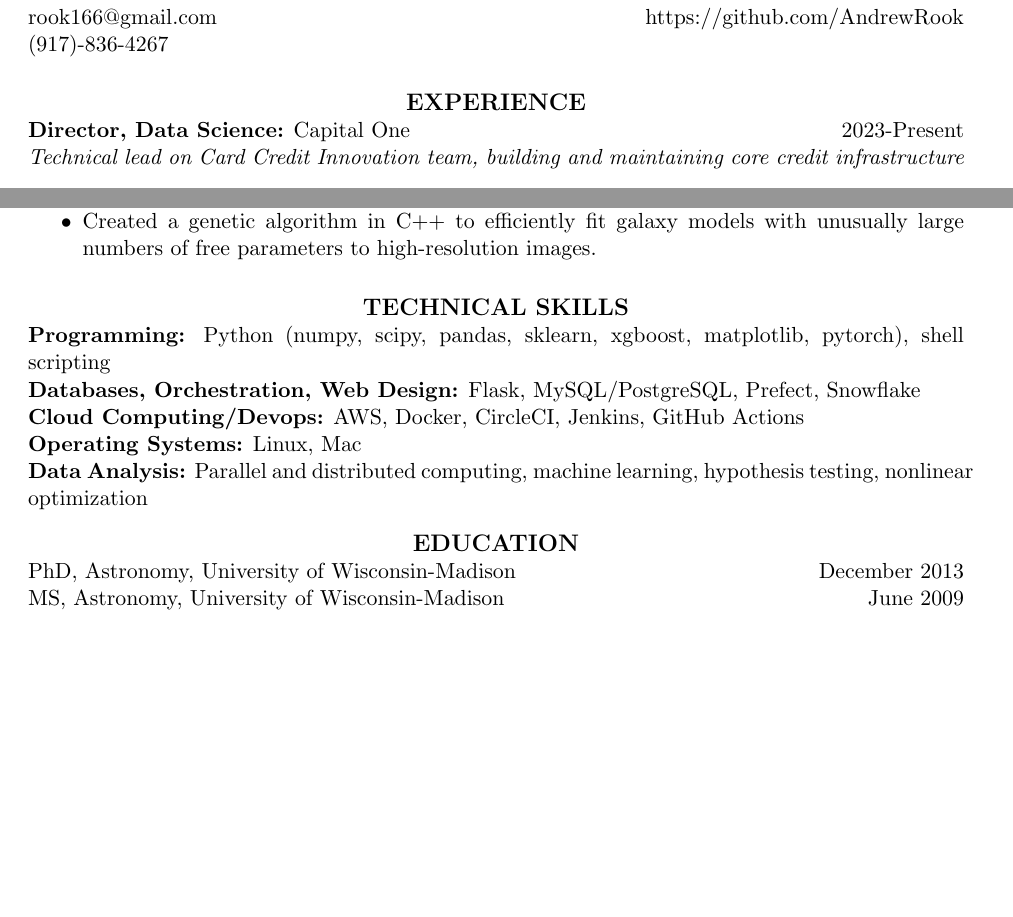
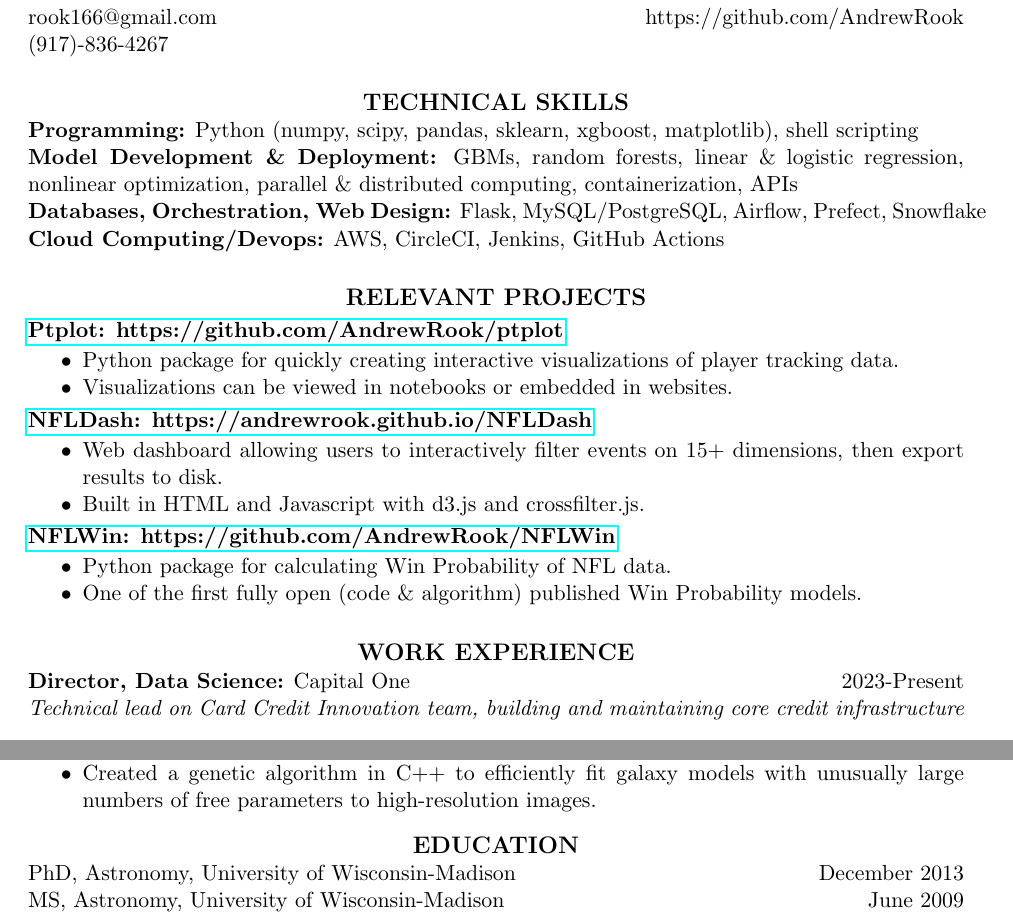
Before and after one commit to AndrewRook/Resume, a LaTeX CV (Schechtman-Rook_resume.tex): two parts of pages 1 and 2 of 2 before the commit and two parts of pages 1 and 3 of 3 after it, joined at a grey line, cut so that both start at the same text, the shorter picture padded with empty space. Compiled offline with pdfLaTeX.

Commit message:
new sport version

```diff
--- a/Schechtman-Rook_resume.tex
+++ b/Schechtman-Rook_resume.tex
@@ -13,7 +13,34 @@
 \address{https://github.com/AndrewRook}
 
 \begin{resume}
-\section{\centerline{\large EXPERIENCE}}
+\section{\centerline{\large TECHNICAL SKILLS}}
+                    {\bf Programming:} Python (numpy, scipy, pandas,
+                    sklearn, xgboost, matplotlib), shell \nobreak{scripting}\\
+                    {\bf Model Development \& Deployment:} GBMs, random forests, linear \& logistic regression, \nobreak{nonlinear} optimization, parallel \& distributed computing, containerization, APIs\\
+                      {\bf Databases, Orchestration, Web Design:}
+                      Flask, MySQL/PostgreSQL, Airflow, Prefect, Snowflake\\
+                      {\bf Cloud Computing/Devops:} AWS, CircleCI, Jenkins, GitHub Actions
+\section{\centerline{\large RELEVANT PROJECTS}}
+\vspace{0.03in}
+{\bf \href{https://github.com/AndrewRook/ptplot}{Ptplot: https://github.com/AndrewRook/ptplot}}
+\vspace*{0.02 in}\begin{itemize} \itemsep -2pt
+  \item Python package for quickly creating interactive visualizations of player tracking data.
+  \item Visualizations can be viewed in notebooks or embedded in websites.
+\end{itemize}
+\vspace{-0.15in}
+{\bf \href{https://andrewrook.github.io/NFLDash}{NFLDash: https://andrewrook.github.io/NFLDash}}
+\vspace*{0.02 in}\begin{itemize} \itemsep -2pt
+  \item Web dashboard allowing users to interactively filter events on 15+ dimensions, then export results to disk.
+  \item Built in HTML and Javascript with d3.js and crossfilter.js.
+\end{itemize}
+\vspace{-0.15in}
+{\bf \href{https://github.com/AndrewRook/NFLWin}{NFLWin: https://github.com/AndrewRook/NFLWin}}
+\vspace*{0.02 in}\begin{itemize} \itemsep -2pt
+  \item Python package for calculating Win Probability of NFL data.
+  \item One of the first fully open (code \& algorithm) published Win Probability models.
+\end{itemize}
+
+\section{\centerline{\large WORK EXPERIENCE}}
 {\bf Director, Data Science:} Capital One\hfill\mbox{2023-Present}\\
 {\it Technical lead on Card Credit Innovation team, building and maintaining core credit infrastructure}
 \vspace*{0.01 in}\begin{itemize} \itemsep -2pt
@@ -93,16 +120,6 @@
                      free parameters to high-resolution images.
                   \end{itemize}
 
-\section{\centerline{\large TECHNICAL SKILLS}}
-                    {\bf Programming:} Python (numpy, scipy, pandas,
-                    sklearn, xgboost, matplotlib, pytorch), shell \nobreak{scripting}\\
-                      {\bf Databases, Orchestration, Web Design:}
-                      Flask, MySQL/PostgreSQL, Prefect, Snowflake\\
-                      {\bf Cloud Computing/Devops:} AWS, Docker, CircleCI, Jenkins, GitHub Actions\\
-                        {\bf Operating Systems:} Linux, Mac\\
-                        {\bf Data Analysis:} Parallel and distributed
-                        computing, machine
-                        learning, hypothesis testing, \nobreak{nonlinear} optimization
 \vspace{-0.1in}
 \section{\centerline{\large EDUCATION}}
 PhD, Astronomy, University of Wisconsin-Madison \hfill\mbox{December 2013}\\
```
Also changed, not shown: Schechtman-Rook_resume.pdf.
